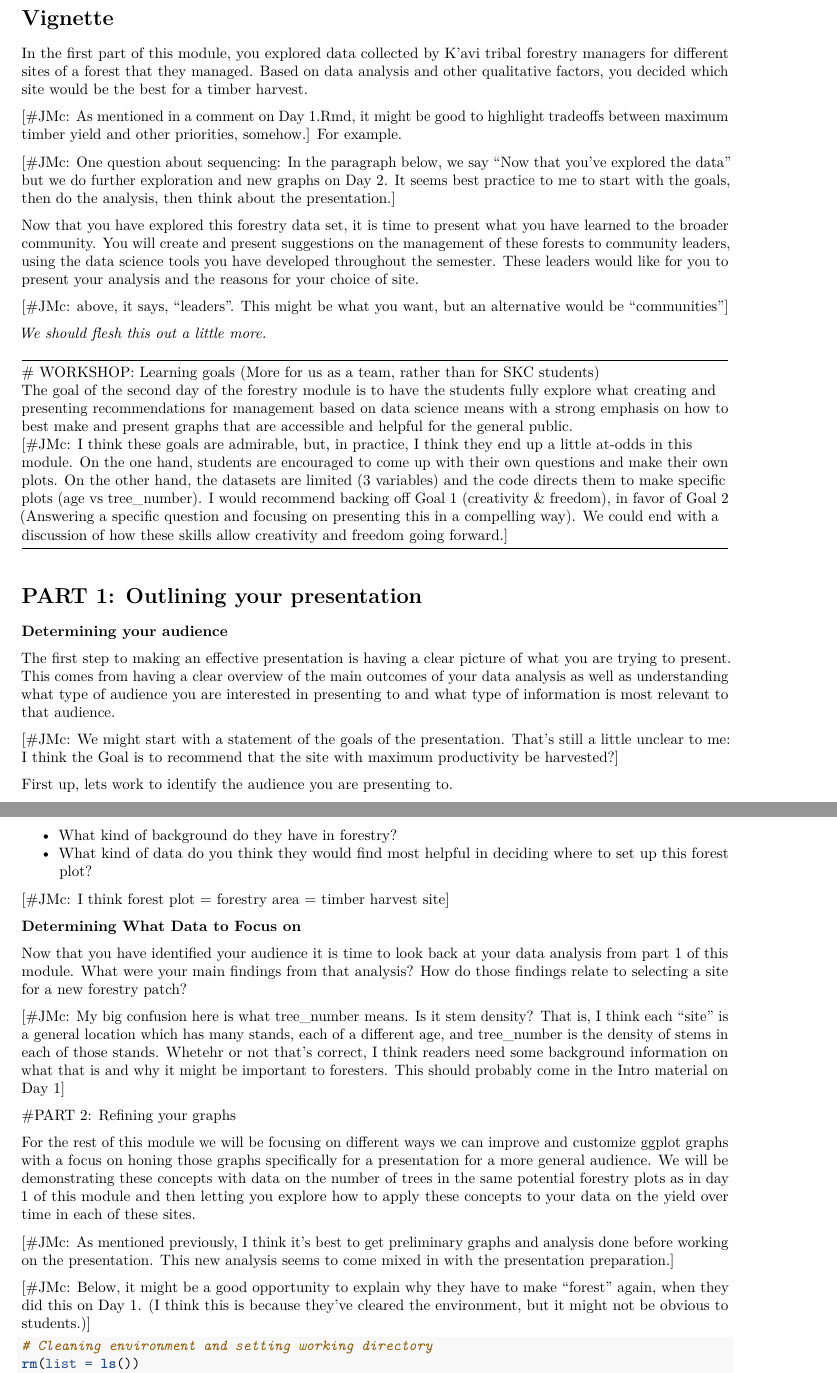
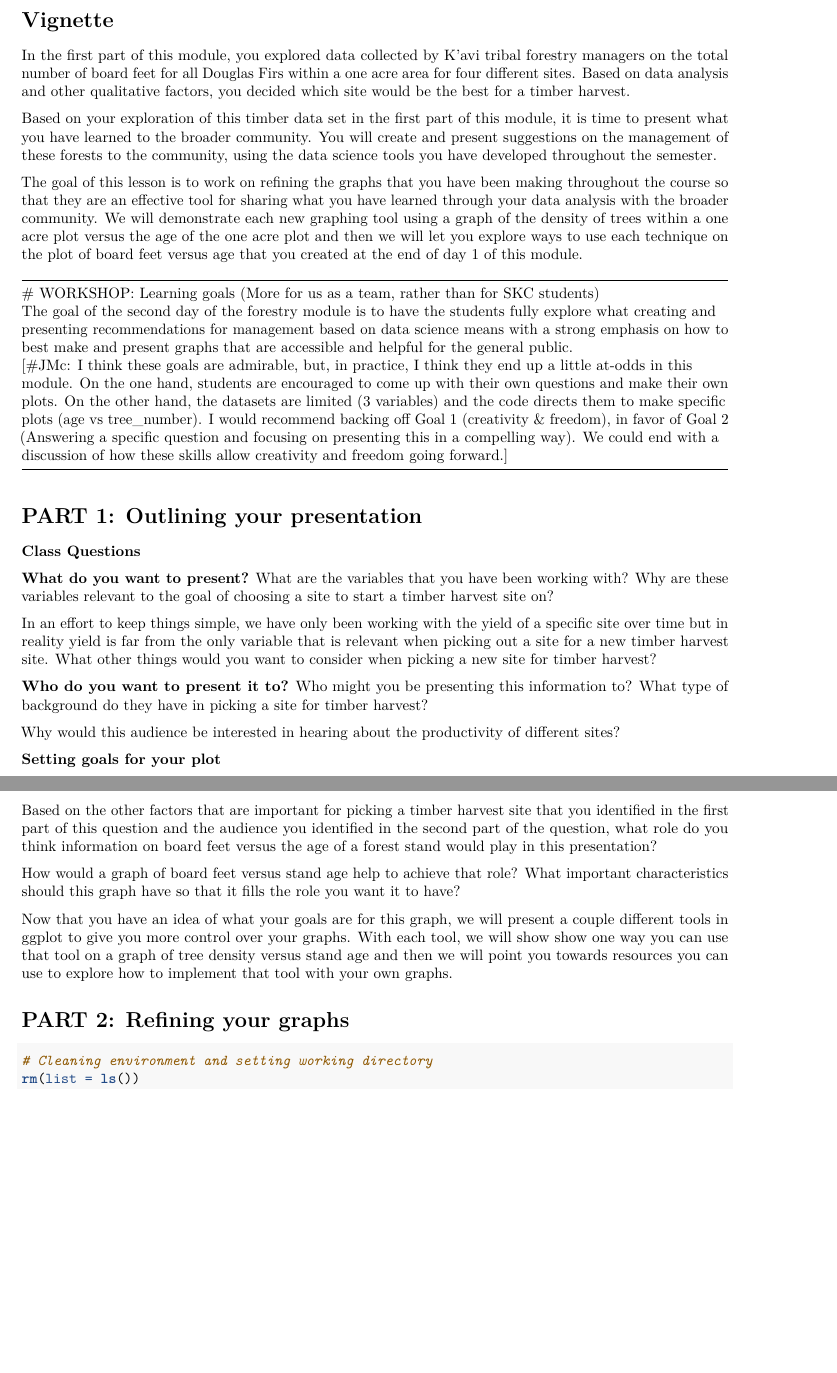
Before and after one commit to IndigenousEnvDataSci/EJ-DS, an R Markdown document (Mod4_Forestry/Forestry_Day2.Rmd): two parts of pages 1 and 2 of 17, joined at a grey line, cut so that both start at the same text, the shorter picture padded with empty space. Rendered offline with R 4.5, knitr and Pandoc, then LaTeX, with nearby package versions.

Commit message:
Updated vignette and outline of presentation sections of day 2

````diff
--- a/Mod4_Forestry/Forestry_Day2.Rmd
+++ b/Mod4_Forestry/Forestry_Day2.Rmd
@@ -6,17 +17,10 @@ output:
 # Vignette
 
-In the first part of this module, you explored data collected by K'avi tribal forestry managers for different sites of a forest that they managed. Based on data analysis and other qualitative factors, you decided which site would be the best for a timber harvest.
+In the first part of this module, you explored data collected by K'avi tribal forestry managers on the total number of board feet for all Douglas Firs within a one acre area for four different sites. Based on data analysis and other qualitative factors, you decided which site would be the best for a timber harvest.
 
-[#JMc: As mentioned in a comment on Day 1.Rmd, it might be good to highlight tradeoffs between maximum timber yield and other priorities, somehow.]
-[For example.](https://www.klcc.org/nature/2019-01-30/native-american-tribes-gaining-recognition-for-timber-and-forestry-practices)
+Based on your exploration of this timber data set in the first part of this module, it is time to present what you have learned to the broader community. You will create and present suggestions on the management of these forests to the community, using the data science tools you have developed throughout the semester.
 
-[#JMc: One question about sequencing: In the paragraph below, we say "Now that you've explored the data" but we do further exploration and new graphs on Day 2. It seems best practice to me to start with the goals, then do the analysis, then think about the presentation.]
-
-Now that you have explored this forestry data set, it is time to present what you have learned to the broader community. You will create and present suggestions on the management of these forests to community leaders, using the data science tools you have developed throughout the semester. These leaders would like for you to present your analysis and the reasons for your choice of site.
-
-[#JMc: above, it says, "leaders". This might be what you want, but an alternative would be "communities"]
-
-*We should flesh this out a little more.*
+The goal of this lesson is to work on refining the graphs that you have been making throughout the course so that they are an effective tool for sharing what you have learned through your data analysis with the broader community. We will demonstrate each new graphing tool using a graph of the density of trees within a one acre plot versus the age of the one acre plot and then we will let you explore ways to use each technique on the plot of board feet versus age that you created at the end of day 1 of this module.
 
 --------------------------------------------------------------------------------
 # WORKSHOP: Learning goals (More for us as a team, rather than for SKC students)
@@ -28,13 +32,16 @@ The goal of the second day of the forestry module is to have the students fully
 
 # PART 1: Outlining your presentation
 
-**Determining your audience**
+**Class Questions**
 
-  The first step to making an effective presentation is having a clear picture of what you are trying to present. This comes from having a clear overview of the main outcomes of your data analysis as well as understanding what type of audience you are interested in presenting to and what type of information is most relevant to that audience.
+**What do you want to present?**
+  What are the variables that you have been working with? Why are these variables relevant to the goal of choosing a site to start a timber harvest site on?
 
-[#JMc: We might start with a statement of the goals of the presentation. That's still a little unclear to me: I think the Goal is to recommend that the site with maximum productivity be harvested?]
+  In an effort to keep things simple, we have only been working with the yield of a specific site over time but in reality yield is far from the only variable that is relevant when picking out a site for a new timber harvest site. What other things would you want to consider when picking a new site for timber harvest?
 
-  First up, lets work to identify the audience you are presenting to.
+**Who do you want to present it to?**
+  Who might you be presenting this information to? What type of background do they have in picking a site for timber harvest?
 
-  **Class Questions**
+  Why would this audience be interested in hearing about the productivity of different sites?
 
+**Setting goals for your plot**
@@ -44,28 +48,11 @@ The goal of the second day of the forestry module is to have the students fully
 
-[#JMc: By "forestry area" I think you mean "timber harvest site". If that's right, let's switch to that term since forestry > timber]
+  Based on the other factors that are important for picking a timber harvest site that you identified in the first part of this question and the audience you identified in the second part of the question, what role do you think information on board feet versus the age of a forest stand would play in this presentation?
 
-  Once you have identified who you will be giving your presentation to lets narrow down what kind of presentation they will be most interested in.
+  How would a graph of board feet versus stand age help to achieve that role? What important characteristics should this graph have so that it fills the role you want it to have?
 
-  **Class Questions**
+Now that you have an idea of what your goals are for this graph, we will present a couple different tools in ggplot to give you more control over your graphs. With each tool, we will show show one way you can use that tool on a graph of tree density versus stand age and then we will point you towards resources you can use to explore how to implement that tool with your own graphs.
 
-* What kind of background do they have in forestry?
-* What kind of data do you think they would find most helpful in deciding where to set up this forest plot?
-
-[#JMc: I think forest plot = forestry area = timber harvest site]
-
-**Determining What Data to Focus on**
-
-  Now that you have identified your audience it is time to look back at your data analysis from part 1 of this module. What were your main findings from that analysis? How do those findings relate to selecting a site for a new forestry patch?
-
-[#JMc: My big confusion here is what tree_number means. Is it stem density? That is, I think each "site" is a general location which has many stands, each of a different age, and tree_number is the density of stems in each of those stands. Whetehr or not that's correct, I think readers need some background information on what that is and why it might be important to foresters. This should probably come in the Intro material on Day 1]
-
-#PART 2: Refining your graphs
-
-For the rest of this module we will be focusing on different ways we can improve and customize ggplot graphs with a focus on honing those graphs specifically for a presentation for a more general audience. We will be demonstrating these concepts with data on the number of trees in the same potential forestry plots as in day 1 of this module and then letting you explore how to apply these concepts to your data on the yield over time in each of these sites.
-
-[#JMc: As mentioned previously, I think it's best to get preliminary graphs and analysis done before working on the presentation. This new analysis seems to come mixed in with the presentation preparation.]
-
-[#JMc: Below, it might be a good opportunity to explain why they have to make "forest" again, when they did this on Day 1. (I think this is because they've cleared the environment, but it might not be obvious to students.)]
+# PART 2: Refining your graphs
 
 ```{r}
 # Cleaning environment and setting working directory
````
Also changed, not shown: Mod4_Forestry/Forestry_Day2.Rmd (26 more changed lines).
